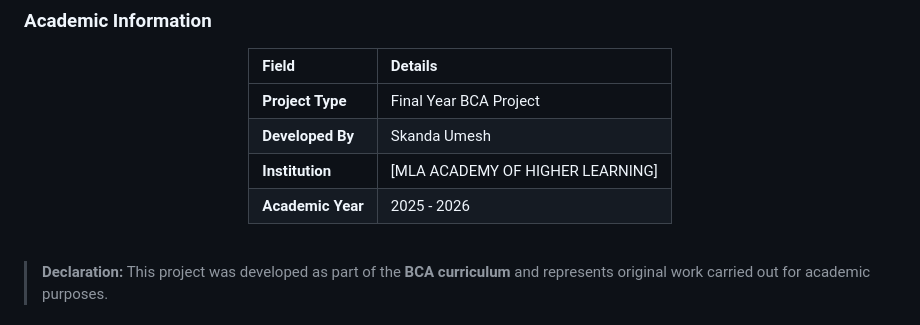
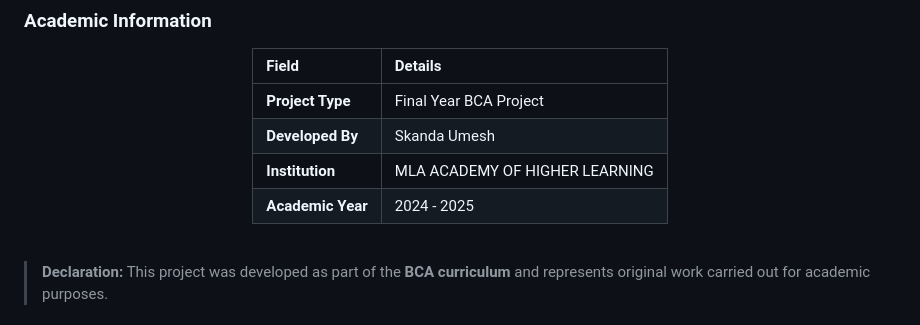
Before and after one commit to Itzzsk/unisphere-2.0, a Markdown page: README.md, the part around the change. Rendered like a GitHub page.

```diff
--- a/README.md
+++ b/README.md
@@ -116,8 +116,8 @@ This project served as a comprehensive study in modern web development, specific
 | :--- | :--- |
 | **Project Type** | Final Year BCA Project |
 | **Developed By** | Skanda Umesh |
-| **Institution** | [MLA ACADEMY OF HIGHER LEARNING] |
-| **Academic Year** | 2025 - 2026 |
+| **Institution** | MLA ACADEMY OF HIGHER LEARNING |
+| **Academic Year** | 2024 - 2025 |
 
 </div>
 
```
